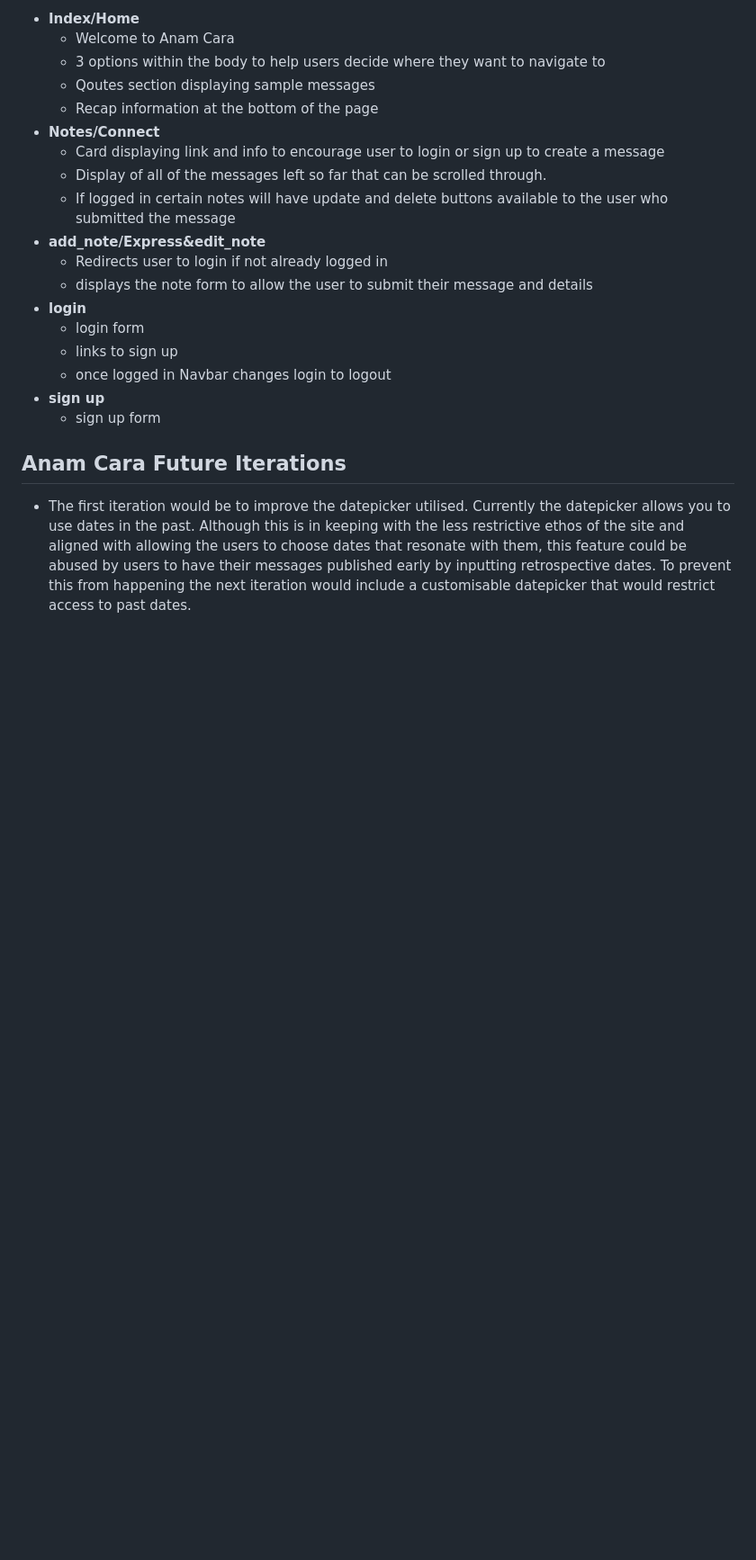
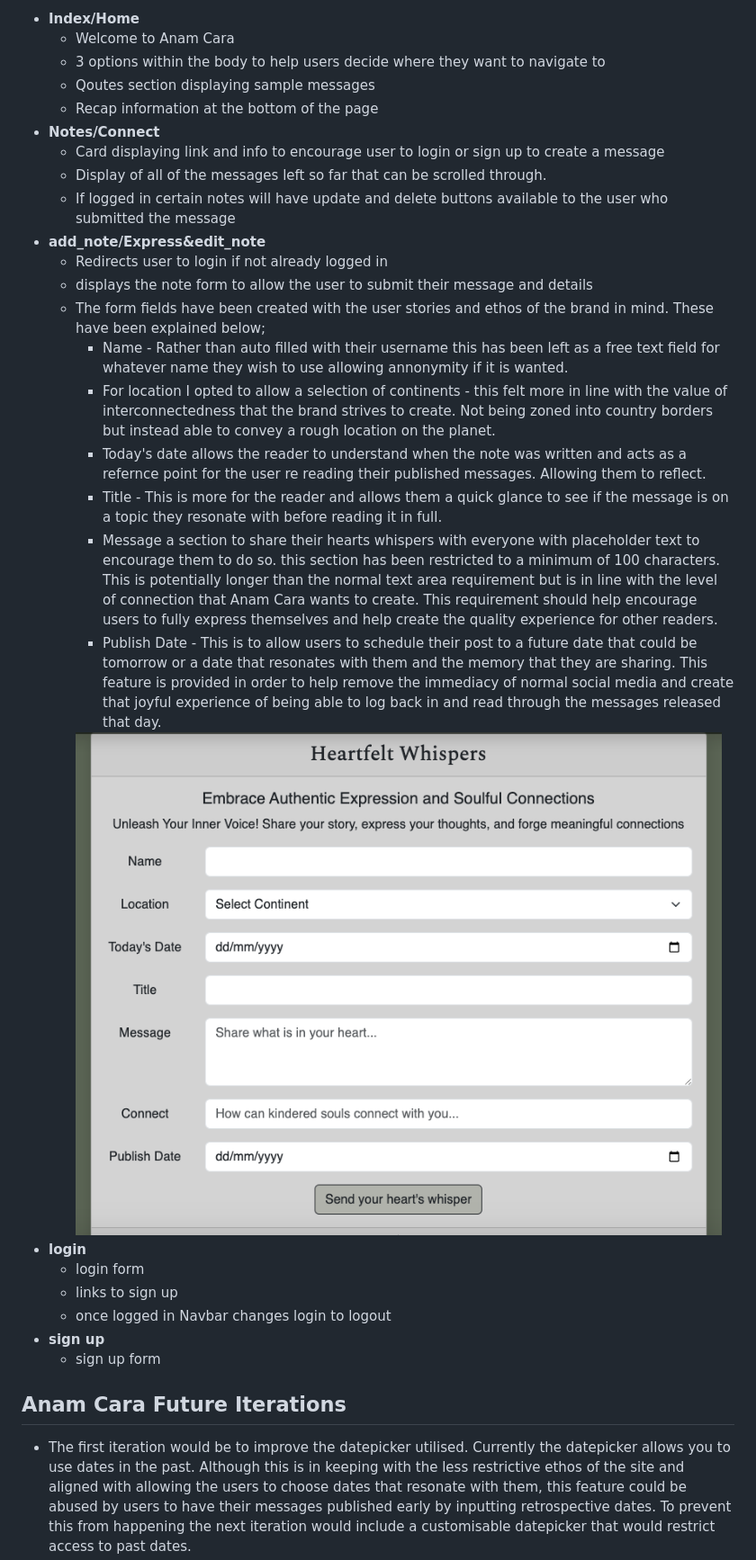
Before and after one commit to PhilEllis/AnamCara-milestone-3, a Markdown page: README.md, the part around the change printed below. Shown: that part at 90% size. Rendered like a GitHub page; pictures changed too: documents/expressform.png (added); blank space fills up the shorter version.

Commit message:
Feat!: further Readme updates listing features

```diff
--- a/README.md
+++ b/README.md
@@ -179,6 +180,14 @@ Overall, Anam Cara seeks to provide a mindful and soulful digital sanctuary wher
 -  **add_note/Express&edit_note**
     - Redirects user to login if not already logged in
     - displays the note form to allow the user to submit their message and details
+    - The form fields have been created with the user stories and ethos of the brand in mind. These have been explained below;
+        - Name - Rather than auto filled with their username this has been left as a free text field for whatever name they wish to use allowing annonymity if it is wanted.
+        - For location I opted to allow a selection of continents - this felt more in line with the value of interconnectedness that the brand strives to create. Not being zoned into country borders but instead able to convey a rough location on the planet.
+        - Today's date allows the reader to understand when the note was written and acts as a refernce point for the user re reading their published messages. Allowing them to reflect.
+        - Title - This is more for the reader and allows them a quick glance to see if the message is on a topic they resonate with before reading it in full.
+        - Message a section to share their hearts whispers with everyone with placeholder text to encourage them to do so. this section has been restricted to a minimum of 100 characters. This is potentially longer than the normal text area requirement but is in line with the level of connection that Anam Cara wants to create. This requirement should help encourage users to fully express themselves and help create the quality experience for other readers.
+        - Publish Date - This is to allow users to schedule their post to a future date that could be tomorrow or a date that resonates with them and the memory that they are sharing. This feature is provided in order to help remove the immediacy of normal social media and create that joyful experience of being able to log back in and read through the messages released that day.
+        <img src="documents/expressform.png" />
 -  **login**
     - login form
     - links to sign up
```
Also changed, not shown: other parts of README.md (+3 -0 lines), documents/heartwhisper.png (added).
